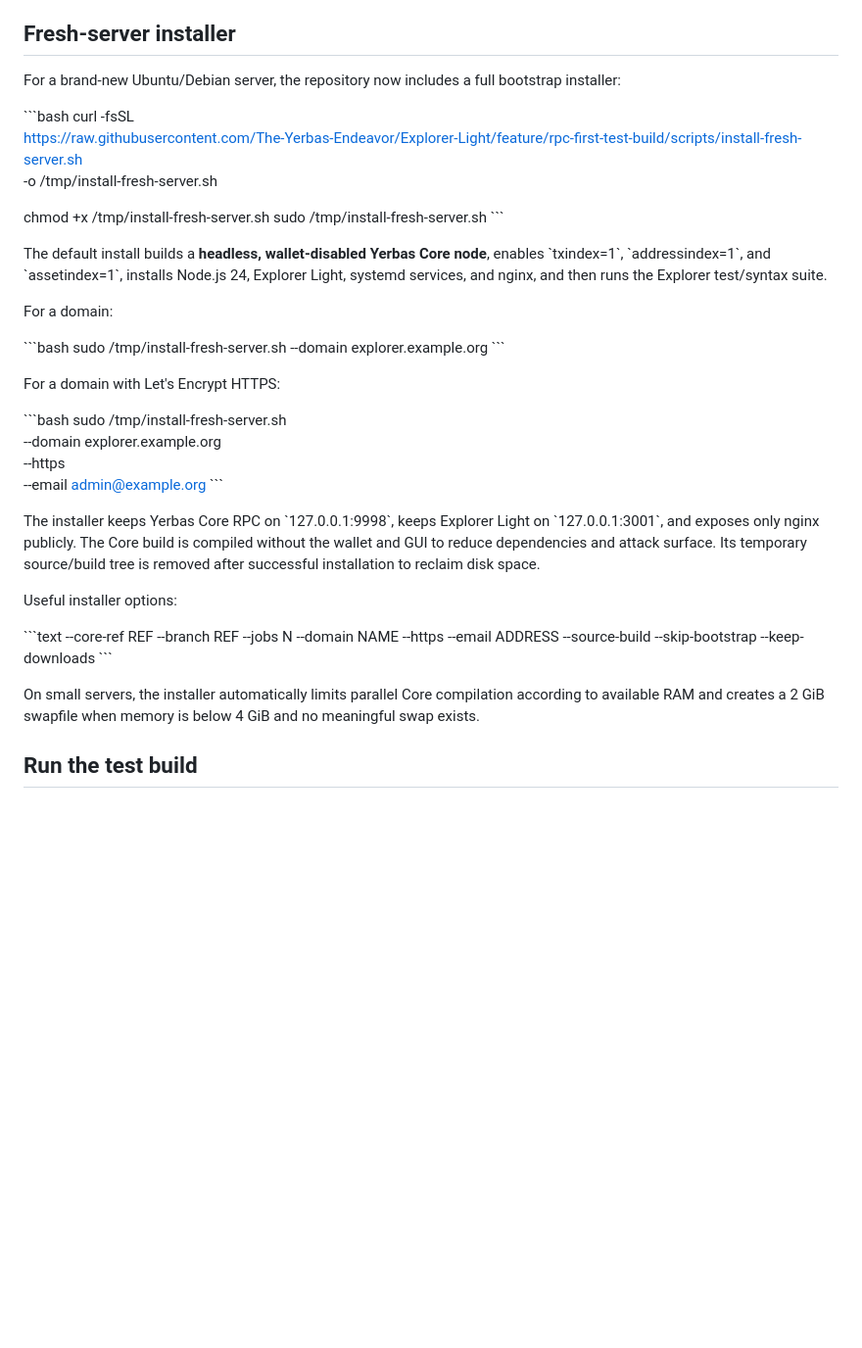
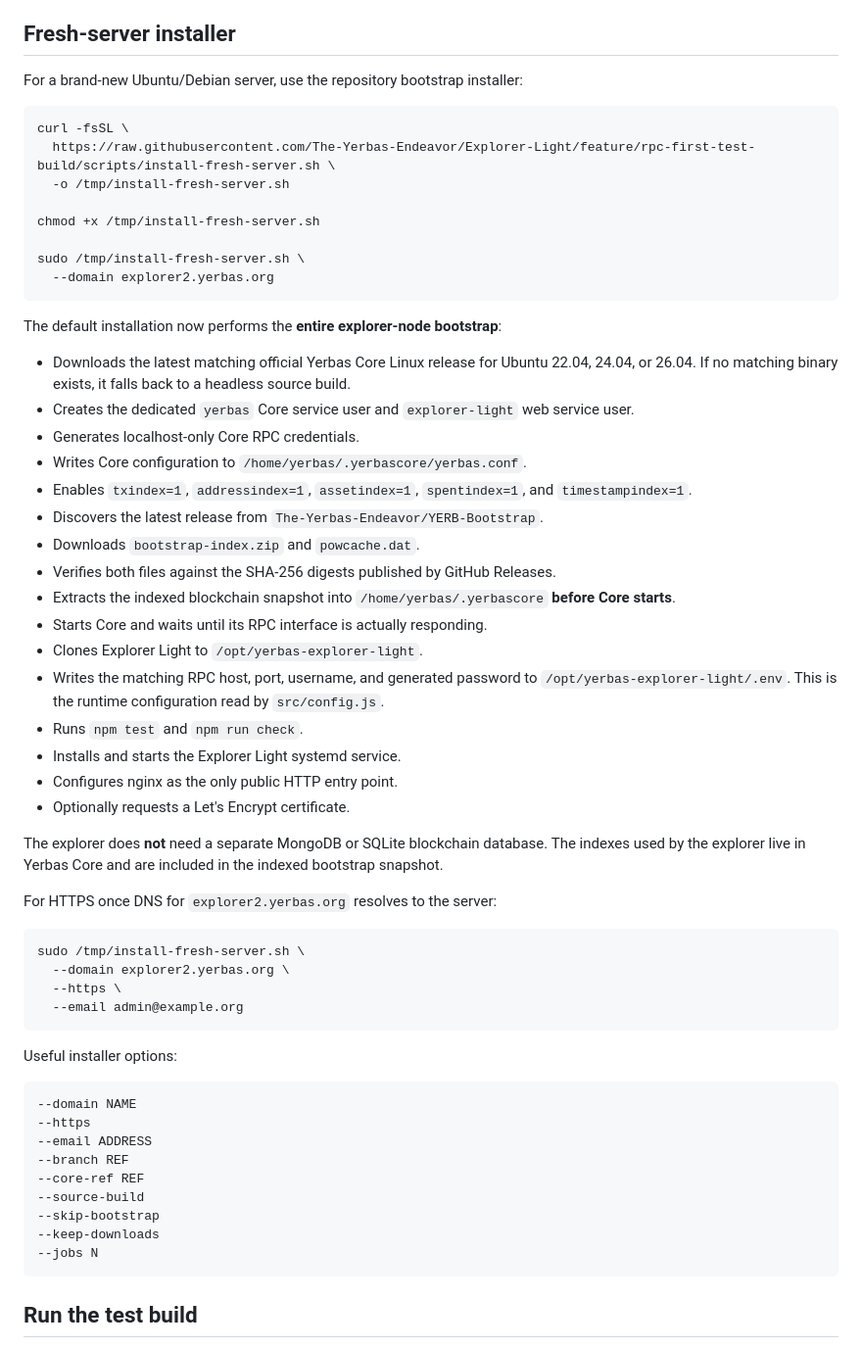
Before and after one commit to The-Yerbas-Endeavor/Explorer-Light, a Markdown page: README.md, the part around the change. Shown at 98% size. Drawn GitHub-style; blank space fills up the shorter version.

Commit message:
docs: describe complete fresh-server bootstrap

````diff
--- a/README.md
+++ b/README.md
@@ -49,51 +49,62 @@ If Explorer Light runs as the same OS user as \`yerbasd\`, it automatically trie
 
 ## Fresh-server installer
 
-For a brand-new Ubuntu/Debian server, the repository now includes a full bootstrap installer:
+For a brand-new Ubuntu/Debian server, use the repository bootstrap installer:
 
-\`\`\`bash
+```bash
 curl -fsSL \
   https://raw.githubusercontent.com/The-Yerbas-Endeavor/Explorer-Light/feature/rpc-first-test-build/scripts/install-fresh-server.sh \
   -o /tmp/install-fresh-server.sh
 
 chmod +x /tmp/install-fresh-server.sh
-sudo /tmp/install-fresh-server.sh
-\`\`\`
 
-The default install builds a **headless, wallet-disabled Yerbas Core node**, enables \`txindex=1\`, \`addressindex=1\`, and \`assetindex=1\`, installs Node.js 24, Explorer Light, systemd services, and nginx, and then runs the Explorer test/syntax suite.
+sudo /tmp/install-fresh-server.sh \
+  --domain explorer2.yerbas.org
+```
 
-For a domain:
+The default installation now performs the **entire explorer-node bootstrap**:
 
-\`\`\`bash
-sudo /tmp/install-fresh-server.sh --domain explorer.example.org
-\`\`\`
+- Downloads the latest matching official Yerbas Core Linux release for Ubuntu 22.04, 24.04, or 26.04. If no matching binary exists, it falls back to a headless source build.
+- Creates the dedicated `yerbas` Core service user and `explorer-light` web service user.
+- Generates localhost-only Core RPC credentials.
+- Writes Core configuration to `/home/yerbas/.yerbascore/yerbas.conf`.
+- Enables `txindex=1`, `addressindex=1`, `assetindex=1`, `spentindex=1`, and `timestampindex=1`.
+- Discovers the latest release from `The-Yerbas-Endeavor/YERB-Bootstrap`.
+- Downloads `bootstrap-index.zip` and `powcache.dat`.
+- Verifies both files against the SHA-256 digests published by GitHub Releases.
+- Extracts the indexed blockchain snapshot into `/home/yerbas/.yerbascore` **before Core starts**.
+- Starts Core and waits until its RPC interface is actually responding.
+- Clones Explorer Light to `/opt/yerbas-explorer-light`.
+- Writes the matching RPC host, port, username, and generated password to `/opt/yerbas-explorer-light/.env`. This is the runtime configuration read by `src/config.js`.
+- Runs `npm test` and `npm run check`.
+- Installs and starts the Explorer Light systemd service.
+- Configures nginx as the only public HTTP entry point.
+- Optionally requests a Let's Encrypt certificate.
 
-For a domain with Let's Encrypt HTTPS:
+The explorer does **not** need a separate MongoDB or SQLite blockchain database. The indexes used by the explorer live in Yerbas Core and are included in the indexed bootstrap snapshot.
 
-\`\`\`bash
+For HTTPS once DNS for `explorer2.yerbas.org` resolves to the server:
+
+```bash
 sudo /tmp/install-fresh-server.sh \
-  --domain explorer.example.org \
+  --domain explorer2.yerbas.org \
   --https \
   --email admin@example.org
-\`\`\`
-
-The installer keeps Yerbas Core RPC on \`127.0.0.1:9998\`, keeps Explorer Light on \`127.0.0.1:3001\`, and exposes only nginx publicly. The Core build is compiled without the wallet and GUI to reduce dependencies and attack surface. Its temporary source/build tree is removed after successful installation to reclaim disk space.
+```
 
 Useful installer options:
 
-\`\`\`text
---core-ref REF
---branch REF
---jobs N
+```text
 --domain NAME
 --https
 --email ADDRESS
+--branch REF
+--core-ref REF
 --source-build
 --skip-bootstrap
 --keep-downloads
-\`\`\`
-
-On small servers, the installer automatically limits parallel Core compilation according to available RAM and creates a 2 GiB swapfile when memory is below 4 GiB and no meaningful swap exists.
+--jobs N
+```
 
 ## Run the test build
 
````
